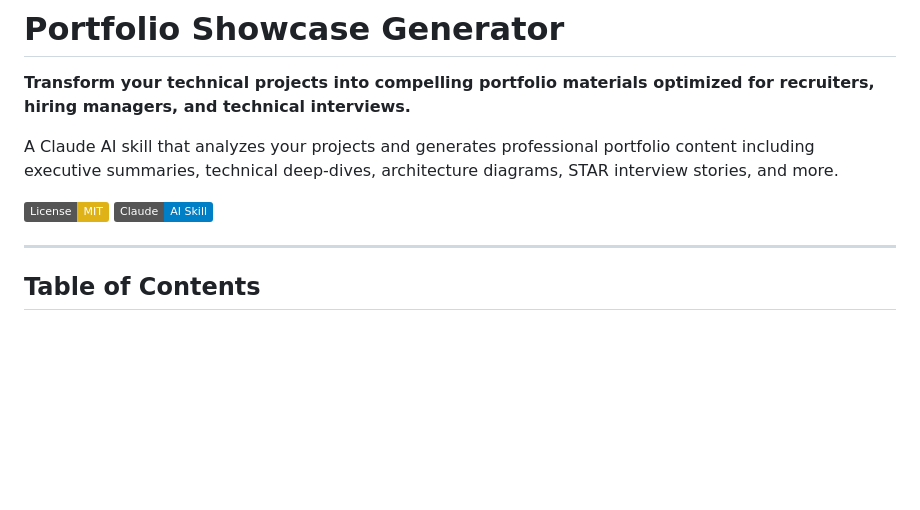
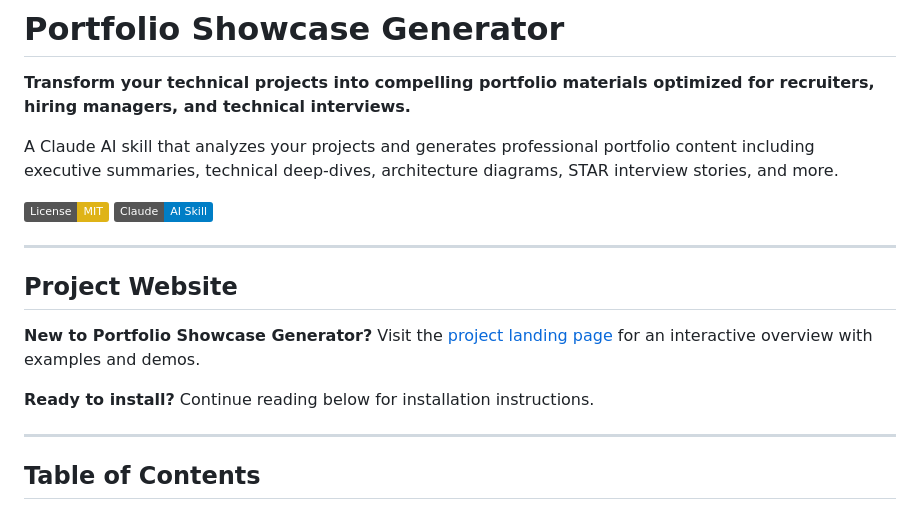
Before and after one commit to infinyte/portfolio-showcase-generator, a Markdown page: README.md, the part around the change. Drawn GitHub-style; badges without logos; blank space fills up the shorter version.

Commit message:
Add project website section to README
Added project website section with landing page link and installation instructions.

```diff
--- a/README.md
+++ b/README.md
@@ -6,6 +6,14 @@ A Claude AI skill that analyzes your projects and generates professional portfol
 
 [![License: MIT](https://img.shields.io/badge/License-MIT-yellow.svg)](https://opensource.org/licenses/MIT)
 [![Claude AI](https://img.shields.io/badge/Claude-AI%20Skill-blue)](https://claude.ai)
+
+---
+
+## Project Website
+
+**New to Portfolio Showcase Generator?** Visit the [project landing page](https://infinyte.github.io/portfolio-showcase-generator) for an interactive overview with examples and demos.
+
+**Ready to install?** Continue reading below for installation instructions.
 
 ---
 
```
